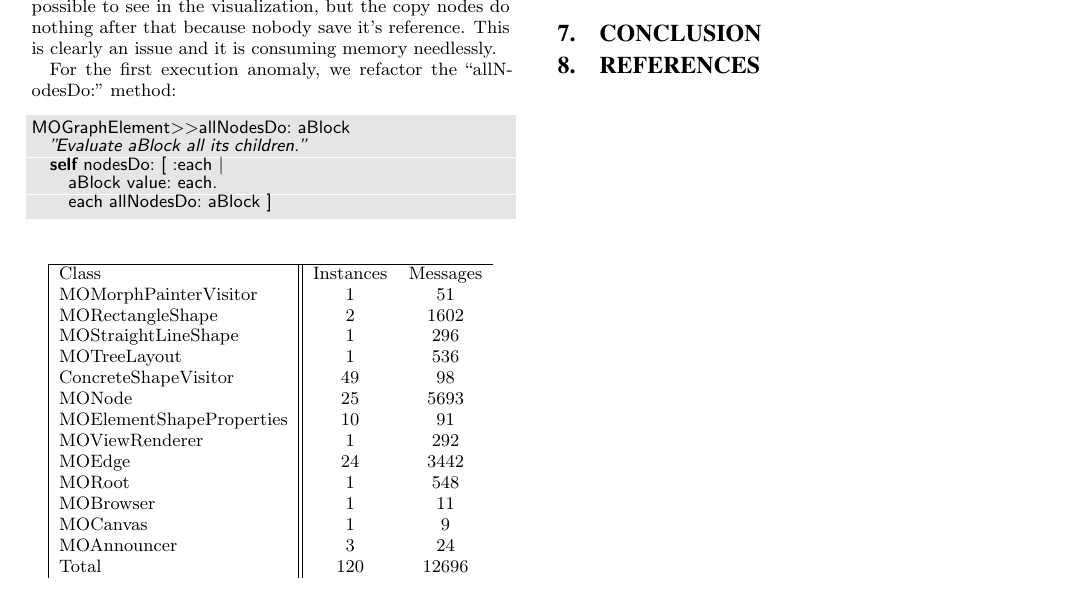
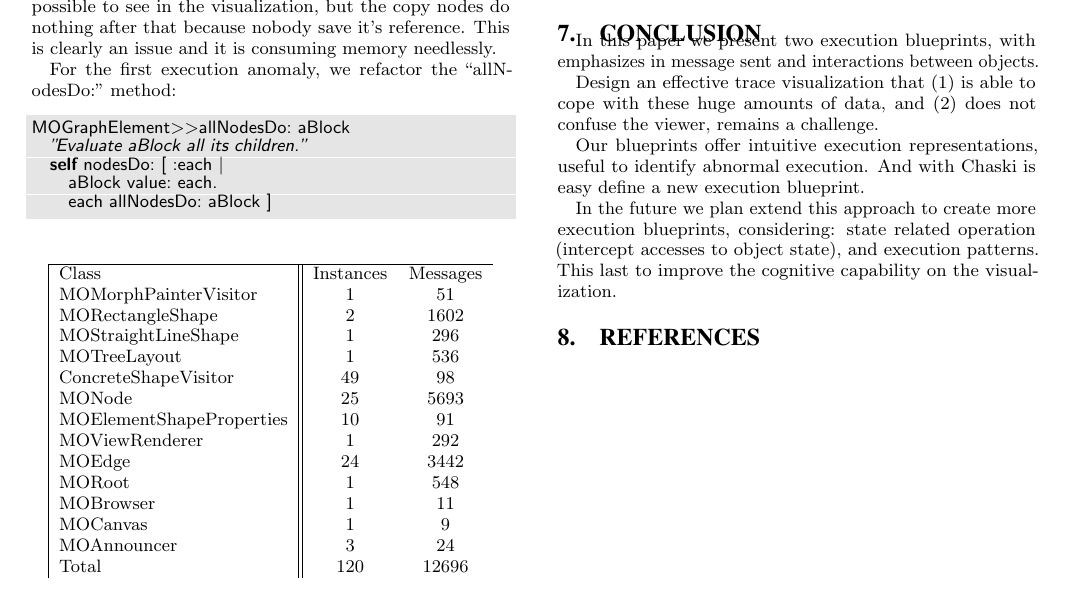
Before and after one commit to jpsandoval/2011-Chaski, a LaTeX paper (main.tex): part of page 4 of 4, cut so that both start at the same text. Compiled offline with pdfLaTeX.

Commit message:
working on conclusion.

```diff
--- a/main.tex
+++ b/main.tex
@@ -619,8 +619,18 @@ Execution trace visualization
 ~\cite{Maoz11a}
 %: % % % % % % % % % % % % % % % % % % % % % % % % % % % % % % % % %
 \section{Conclusion}\seclabel{conclusion}
+In this paper we present two execution blueprints, with emphasizes in message sent and interactions between objects.
 
-%\paragraph{Acknowledgment}
+Design an effective trace visualization that (1) is able to cope with these huge amounts of data, and (2) does not confuse the viewer, remains a challenge.
+
+Our blueprints offer intuitive execution representations, useful to identify abnormal execution.  And with Chaski is easy define a new execution blueprint.
+
+In the future we plan extend this approach to create more execution blueprints, considering: state related operation (intercept accesses to object state), and execution patterns. This last to improve the cognitive capability on the visualization.
+
+
+
+
+%\paragraph{ Acknowledgment}
 % % % % % % % % % % % % % % % % % % % % % % % % % % % % % % % % % %
 
 \bibliographystyle{plain}
```
